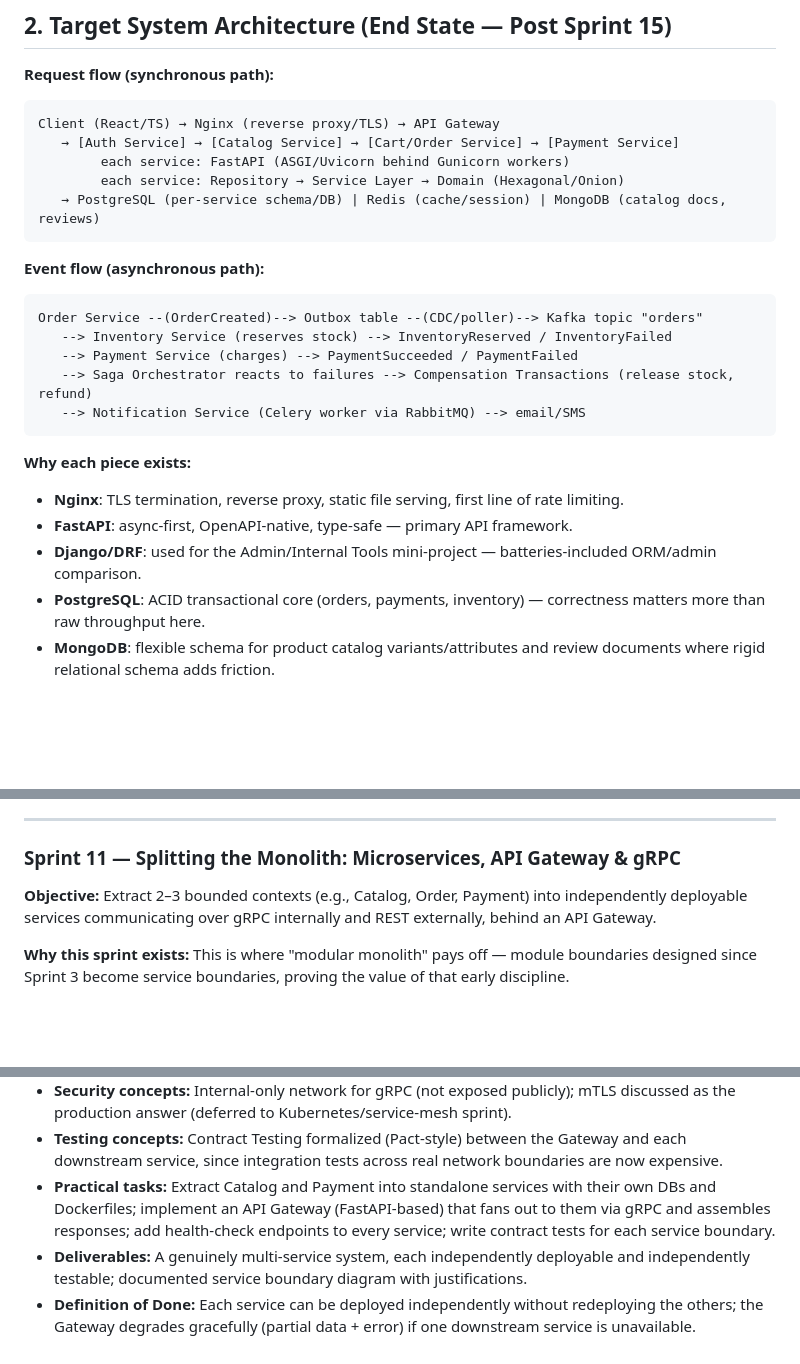
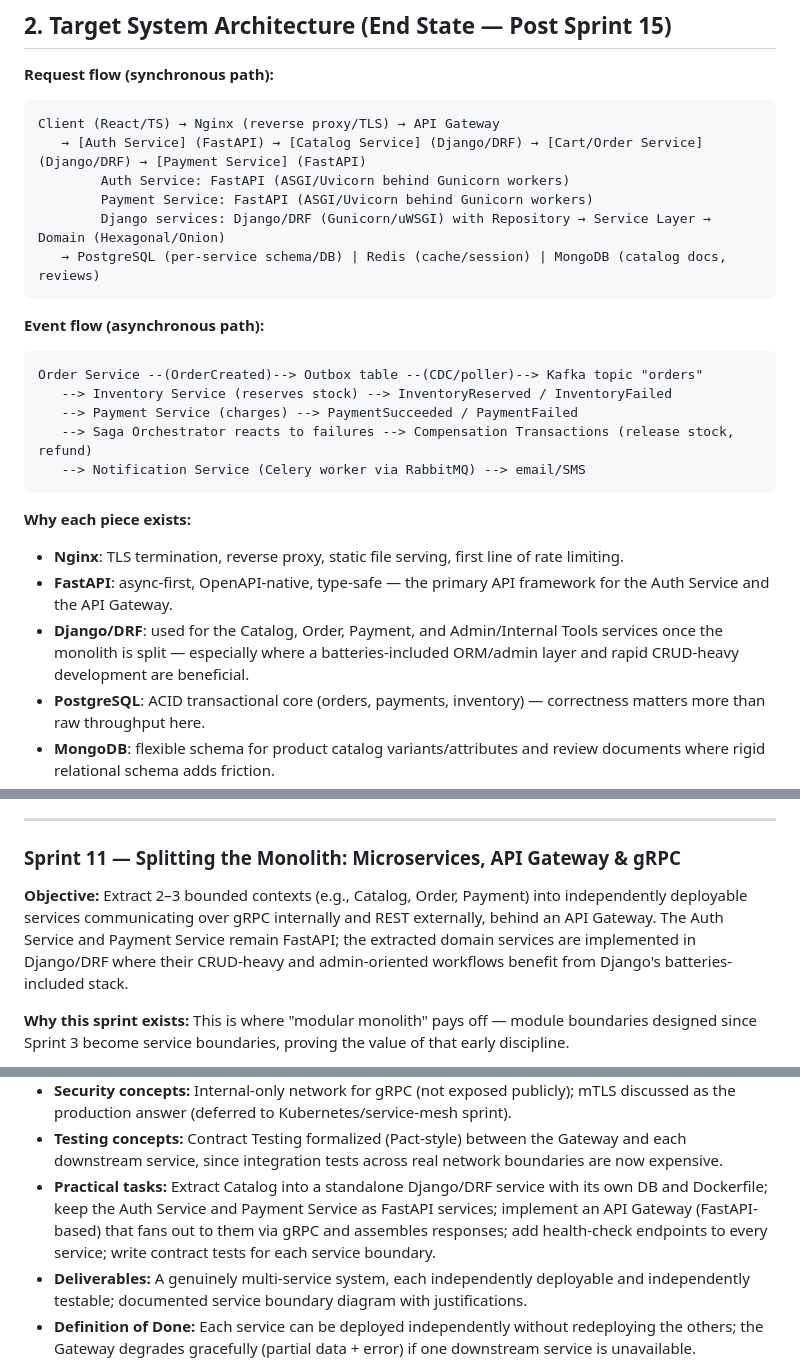
Before and after one commit to yunusov02/e-commerce, a Markdown page: docs/atlascommerce-roadmap.md, 3 parts joined by grey strips. GitHub-like rendering; blank space fills up the shorter version.

Commit message:
sprint some changes

````diff
--- a/docs/atlascommerce-roadmap.md
+++ b/docs/atlascommerce-roadmap.md
@@ -39,9 +39,10 @@ By Sprint 15 you will have rewritten major subsystems 3–4 times, which is inte
 **Request flow (synchronous path):**
 ```
 Client (React/TS) → Nginx (reverse proxy/TLS) → API Gateway
-   → [Auth Service] → [Catalog Service] → [Cart/Order Service] → [Payment Service]
-        each service: FastAPI (ASGI/Uvicorn behind Gunicorn workers)
-        each service: Repository → Service Layer → Domain (Hexagonal/Onion)
+   → [Auth Service] (FastAPI) → [Catalog Service] (Django/DRF) → [Cart/Order Service] (Django/DRF) → [Payment Service] (FastAPI)
+        Auth Service: FastAPI (ASGI/Uvicorn behind Gunicorn workers)
+        Payment Service: FastAPI (ASGI/Uvicorn behind Gunicorn workers)
+        Django services: Django/DRF (Gunicorn/uWSGI) with Repository → Service Layer → Domain (Hexagonal/Onion)
    → PostgreSQL (per-service schema/DB) | Redis (cache/session) | MongoDB (catalog docs, reviews)
 ```
 
@@ -56,8 +57,8 @@ Order Service --(OrderCreated)--> Outbox table --(CDC/poller)--> Kafka topic "or
 
 **Why each piece exists:**
 - **Nginx**: TLS termination, reverse proxy, static file serving, first line of rate limiting.
-- **FastAPI**: async-first, OpenAPI-native, type-safe — primary API framework.
-- **Django/DRF**: used for the Admin/Internal Tools mini-project — batteries-included ORM/admin comparison.
+- **FastAPI**: async-first, OpenAPI-native, type-safe — the primary API framework for the Auth Service and the API Gateway.
+- **Django/DRF**: used for the Catalog, Order, Payment, and Admin/Internal Tools services once the monolith is split — especially where a batteries-included ORM/admin layer and rapid CRUD-heavy development are beneficial.
 - **PostgreSQL**: ACID transactional core (orders, payments, inventory) — correctness matters more than raw throughput here.
 - **MongoDB**: flexible schema for product catalog variants/attributes and review documents where rigid relational schema adds friction.
 - **Redis**: cache-aside for hot reads, session store, distributed locks, rate limiting, Celery broker option.
@@ -341,7 +342,7 @@ Each sprint below is intentionally dense — treat every bullet as a checklist i
 
 ### Sprint 11 — Splitting the Monolith: Microservices, API Gateway & gRPC
 
-**Objective:** Extract 2–3 bounded contexts (e.g., Catalog, Order, Payment) into independently deployable services communicating over gRPC internally and REST externally, behind an API Gateway.
+**Objective:** Extract 2–3 bounded contexts (e.g., Catalog, Order, Payment) into independently deployable services communicating over gRPC internally and REST externally, behind an API Gateway. The Auth Service and Payment Service remain FastAPI; the extracted domain services are implemented in Django/DRF where their CRUD-heavy and admin-oriented workflows benefit from Django's batteries-included stack.
 
 **Why this sprint exists:** This is where "modular monolith" pays off — module boundaries designed since Sprint 3 become service boundaries, proving the value of that early discipline.
 
@@ -354,7 +355,7 @@ Each sprint below is intentionally dense — treat every bullet as a checklist i
 - **Observability concepts:** Per-service logs now need correlation — Request-ID propagation across service boundaries via gRPC metadata (full tracing arrives in Sprint 14).
 - **Security concepts:** Internal-only network for gRPC (not exposed publicly); mTLS discussed as the production answer (deferred to Kubernetes/service-mesh sprint).
 - **Testing concepts:** Contract Testing formalized (Pact-style) between the Gateway and each downstream service, since integration tests across real network boundaries are now expensive.
-- **Practical tasks:** Extract Catalog and Payment into standalone services with their own DBs and Dockerfiles; implement an API Gateway (FastAPI-based) that fans out to them via gRPC and assembles responses; add health-check endpoints to every service; write contract tests for each service boundary.
+- **Practical tasks:** Extract Catalog into a standalone Django/DRF service with its own DB and Dockerfile; keep the Auth Service and Payment Service as FastAPI services; implement an API Gateway (FastAPI-based) that fans out to them via gRPC and assembles responses; add health-check endpoints to every service; write contract tests for each service boundary.
 - **Deliverables:** A genuinely multi-service system, each independently deployable and independently testable; documented service boundary diagram with justifications.
 - **Definition of Done:** Each service can be deployed independently without redeploying the others; the Gateway degrades gracefully (partial data + error) if one downstream service is unavailable.
 - **Common mistakes:** Splitting services along technical layers instead of business capabilities (a classic "distributed monolith" anti-pattern); sharing a database across services "just for now."
````
Also changed, not shown: docs/atlascommerce-sprint-implementation-plans.md (+1 -1 lines).
